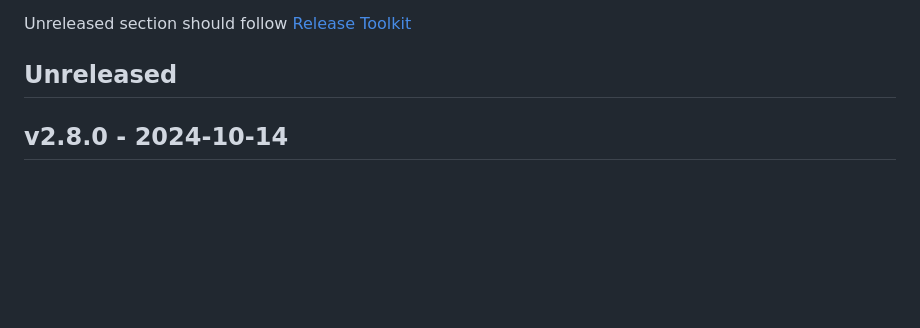
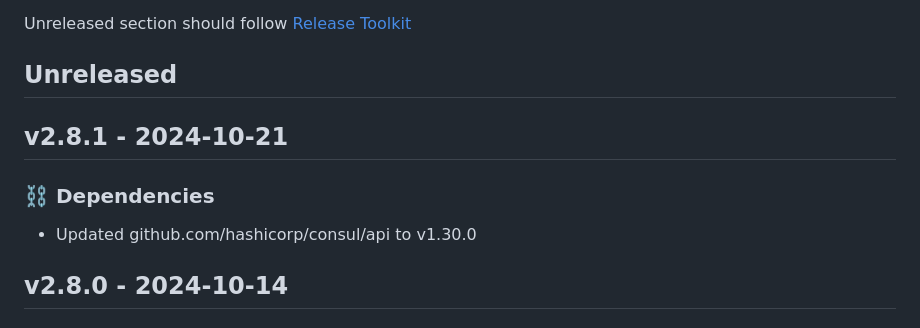
Before and after one commit to newrelic/nri-consul, a Markdown page: CHANGELOG.md, the part around the change. Rendered like a GitHub page; blank space fills up the shorter version.

Commit message:
Update changelog with changes from v2.8.1

```diff
--- a/CHANGELOG.md
+++ b/CHANGELOG.md
@@ -7,6 +7,11 @@ and this project adheres to [Semantic Versioning](http://semver.org/).
 
 Unreleased section should follow [Release Toolkit](https://github.com/newrelic/release-toolkit#render-markdown-and-update-markdown)
 ## Unreleased
+
+## v2.8.1 - 2024-10-21
+
+### ⛓️ Dependencies
+- Updated github.com/hashicorp/consul/api to v1.30.0
 
 ## v2.8.0 - 2024-10-14
 
```
